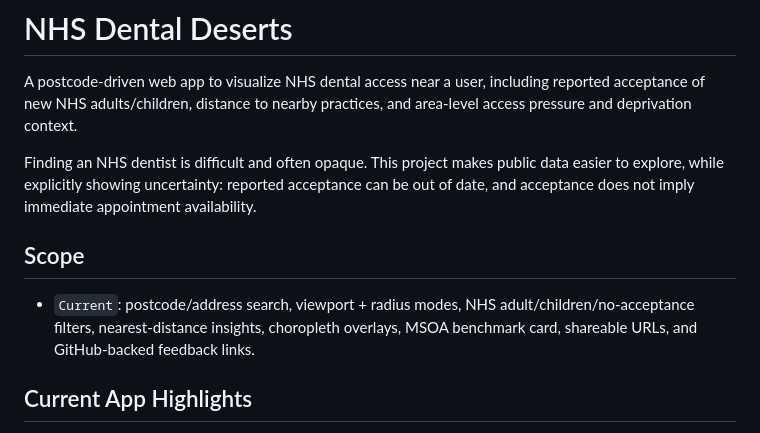
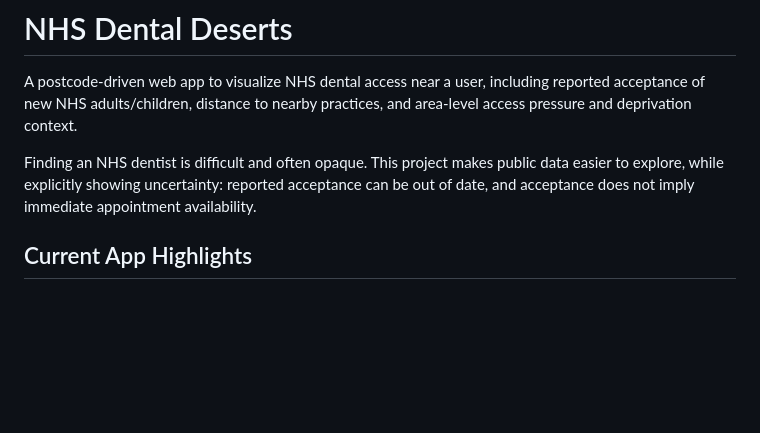
Before and after one commit to robmcelhinney/dental-deserts, a Markdown page: README.md, the part around the change. GitHub-like rendering; blank space fills up the shorter version.

Commit message:
readme: remove scope

```diff
--- a/README.md
+++ b/README.md
@@ -3,10 +3,6 @@
 A postcode-driven web app to visualize NHS dental access near a user, including reported acceptance of new NHS adults/children, distance to nearby practices, and area-level access pressure and deprivation context.
 
 Finding an NHS dentist is difficult and often opaque. This project makes public data easier to explore, while explicitly showing uncertainty: reported acceptance can be out of date, and acceptance does not imply immediate appointment availability.
-
-## Scope
-
-- `Current`: postcode/address search, viewport + radius modes, NHS adult/children/no-acceptance filters, nearest-distance insights, choropleth overlays, MSOA benchmark card, shareable URLs, and GitHub-backed feedback links.
 
 ## Current App Highlights
 
```
